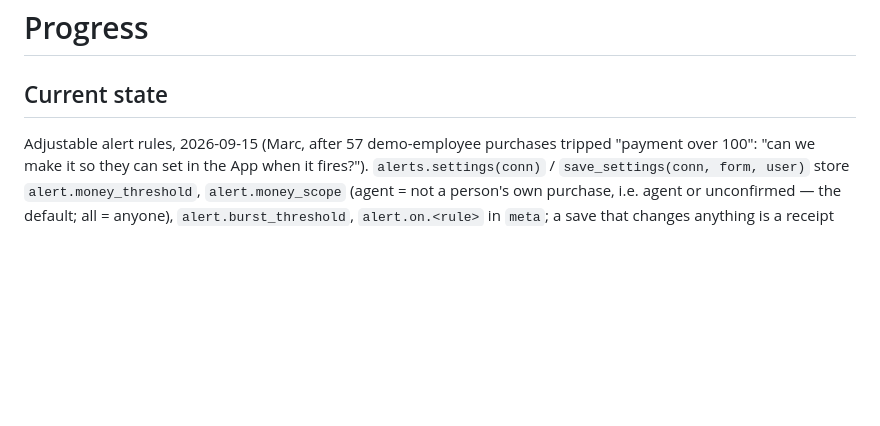
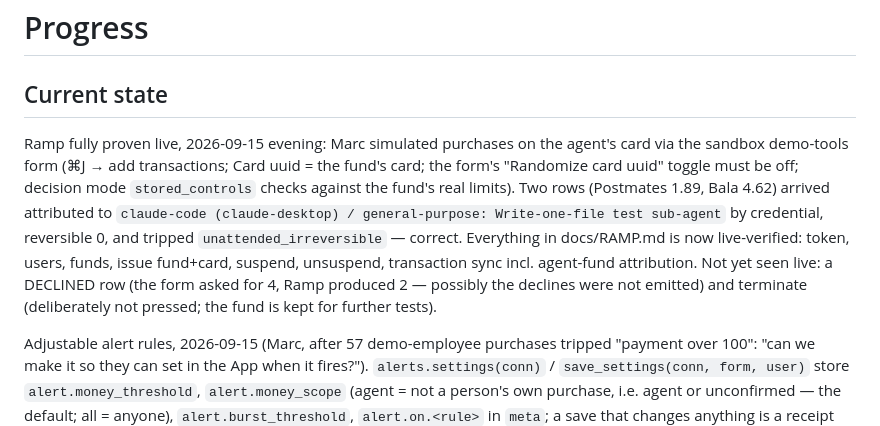
Before and after one commit to pseudomascot/agent-receipt, a Markdown page: PROGRESS.md, the part around the change. Rendered like a GitHub page; blank space fills up the shorter version.

Commit message:
Ramp: agent-fund purchases proven live
Co-Authored-By: Claude Fable 5.1 <noreply@anthropic.com>

```diff
--- a/PROGRESS.md
+++ b/PROGRESS.md
@@ -1,6 +1,8 @@
 # Progress
 
 ## Current state
+Ramp fully proven live, 2026-09-15 evening: Marc simulated purchases on the agent's card via the sandbox demo-tools form (⌘J → add transactions; Card uuid = the fund's card; the form's "Randomize card uuid" toggle must be off; decision mode `stored_controls` checks against the fund's real limits). Two rows (Postmates 1.89, Bala 4.62) arrived attributed to `claude-code (claude-desktop) / general-purpose: Write-one-file test sub-agent` by credential, reversible 0, and tripped `unattended_irreversible` — correct. Everything in docs/RAMP.md is now live-verified: token, users, funds, issue fund+card, suspend, unsuspend, transaction sync incl. agent-fund attribution. Not yet seen live: a DECLINED row (the form asked for 4, Ramp produced 2 — possibly the declines were not emitted) and terminate (deliberately not pressed; the fund is kept for further tests).
+
 Adjustable alert rules, 2026-09-15 (Marc, after 57 demo-employee purchases tripped "payment over 100": "can we make it so they can set in the App when it fires?"). `alerts.settings(conn)` / `save_settings(conn, form, user)` store `alert.money_threshold`, `alert.money_scope` (agent = not a person's own purchase, i.e. agent or unconfirmed — the default; all = anyone), `alert.burst_threshold`, `alert.on.<rule>` in `meta`; a save that changes anything is a receipt row (`agent-receipt:rules`, human) "Changed alert rules: payment over 250.00 (anyone); 3+ irreversible actions in an hour; off: …; 4 of 5 rules on". `evaluate` reads the settings each run and skips rules that are off; changes apply to actions evaluated from then on (old alerts stay; a saved banner says so). Form on the Needs review page (`POST /alerts/rules`; hidden-0 + checkbox-1 pairs, last value wins). The 57 stale money alerts on Ramp person rows were deleted (alerts are flags, not the record). 209 tests.
 
 Ramp LIVE in the sandbox, 2026-09-15: Marc got sandbox access (demo business "Agent Receipt", owner David Wallace, 43 demo users with marc+…@jobhatch.io addresses, 106 demo funds), created the Developer app (Company → Developer → Apps) with client-credentials + scopes; credentials in .env; cardholder = demo user Pam Beesly (`RECEIPT_RAMP_USER_ID`). Two live corrections: (1) the token endpoint rejects JSON — body must be form-encoded; (2) the sandbox has future-dated transactions, so `ramp_since` is now the last *sync time* (query from since−3 days) rather than the newest transaction time. Proven live: issue fund + card (•••• 5039, $25/day for the test sub-agent), suspend, unsuspend, transaction sync (91 rows). New rule: Ramp purchases NOT on an agent fund are attributed to the named card holder by credential (`human`, note starts "by credential:"); the correlator now leaves any non-log row whose note starts with "by credential:" alone. The 91 rows from the first sync were deleted and re-extracted under the new rule (same idea as a RULES_VERSION reset). Still to see live: a purchase on the agent's own fund (Marc: ⌘J → add transactions on card 5039). 207 tests.
```
Also changed, not shown: docs/RAMP.md (+5 -2 lines).
